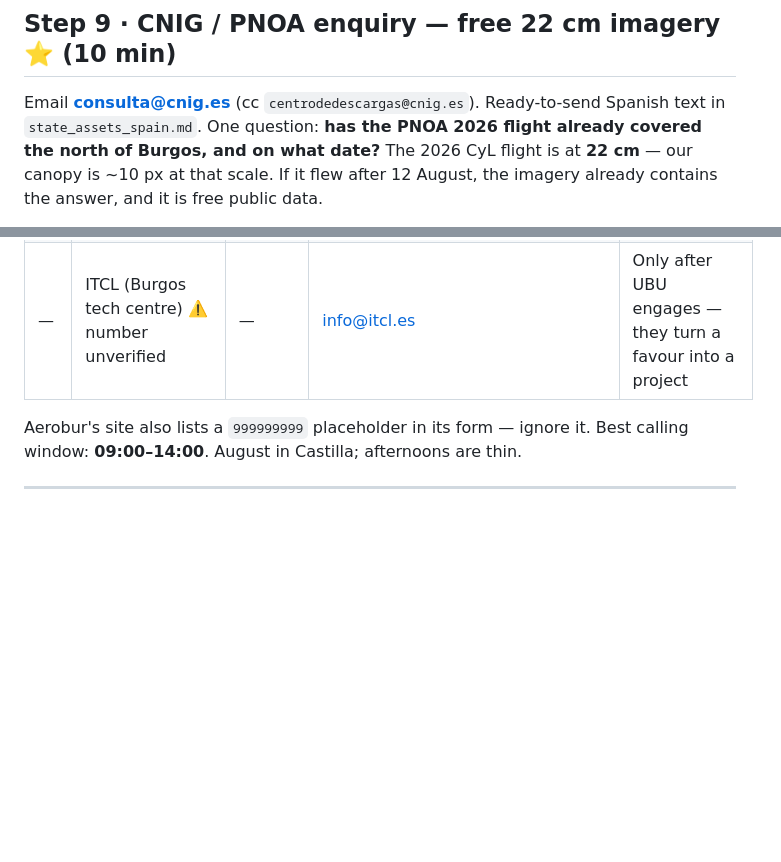
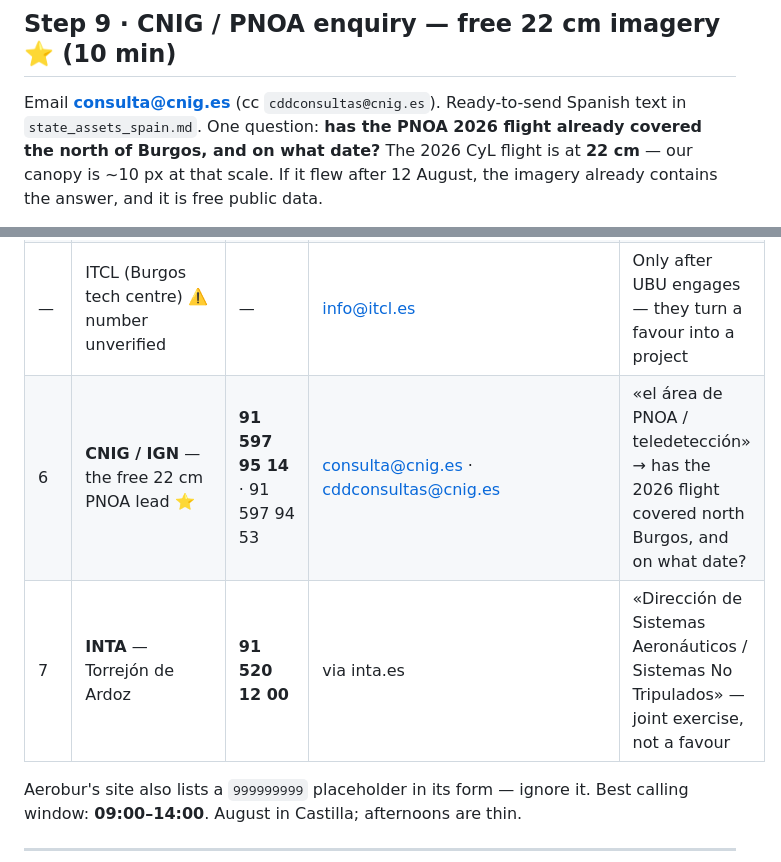
Before and after one commit to josemariano-hub/zarathustra-talmudisch, a Markdown page: payload-recovery/ACTION_PLAN.md, 2 parts joined by grey strips. Rendered like a GitHub page; blank space fills up the shorter version.

```diff
--- a/payload-recovery/ACTION_PLAN.md
+++ b/payload-recovery/ACTION_PLAN.md
@@ -232,7 +232,7 @@ Zone B. Zone B requires *both* independent termination systems to have failed.
 
 ## Step 9 · CNIG / PNOA enquiry — free 22 cm imagery ⭐ (10 min)
 
-Email **consulta@cnig.es** (cc `centrodedescargas@cnig.es`). Ready-to-send Spanish
+Email **consulta@cnig.es** (cc `cddconsultas@cnig.es`). Ready-to-send Spanish
 text in `state_assets_spain.md`. One question: **has the PNOA 2026 flight already
 covered the north of Burgos, and on what date?** The 2026 CyL flight is at **22 cm**
 — our canopy is ~10 px at that scale. If it flew after 12 August, the imagery already
@@ -268,6 +268,8 @@ Scraped from the organisations' own sites, 20 Aug 2026. ⚠️ = verify on the w
 | 4 | **VISUAIR** | **619 053 048** / 645 313 818 | info@visuair.com | Competing quote, same brief as Aerobur |
 | 5 | **ENG Drone** ⚠️ | **639 932 899** | engdroneinfo@gmail.com | Cheapest quote; Antonio Pereda |
 | — | ITCL (Burgos tech centre) ⚠️ number unverified | — | info@itcl.es | Only after UBU engages — they turn a favour into a project |
+| 6 | **CNIG / IGN** — the free 22 cm PNOA lead ⭐ | **91 597 95 14** · 91 597 94 53 | consulta@cnig.es · cddconsultas@cnig.es | «el área de PNOA / teledetección» → has the 2026 flight covered north Burgos, and on what date? |
+| 7 | **INTA** — Torrejón de Ardoz | **91 520 12 00** | via inta.es | «Dirección de Sistemas Aeronáuticos / Sistemas No Tripulados» — joint exercise, not a favour |
 
 Aerobur's site also lists a `999999999` placeholder in its form — ignore it.
 Best calling window: **09:00–14:00**. August in Castilla; afternoons are thin.
```
Also changed, not shown: payload-recovery/state_assets_spain.md (+7 -4 lines).
